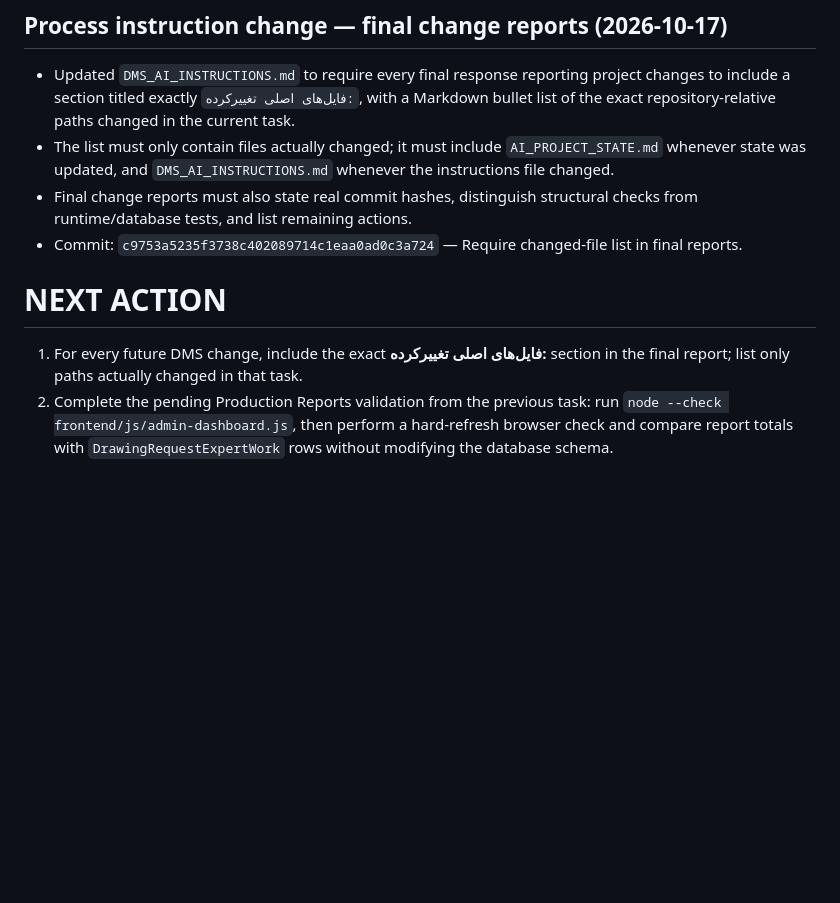
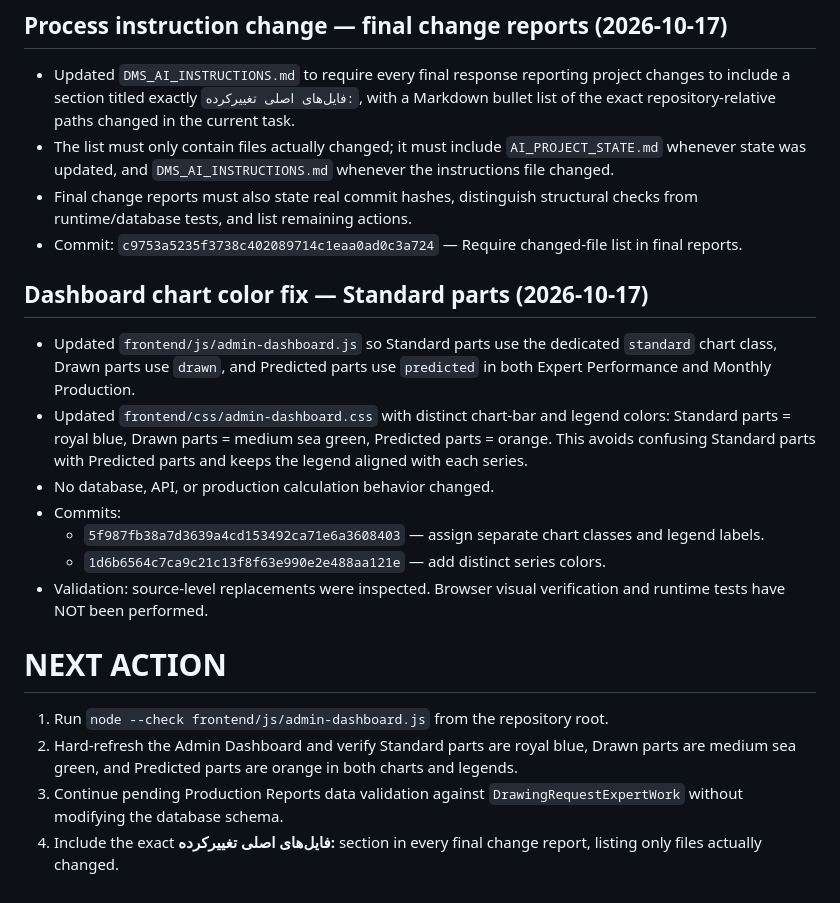
Before and after one commit to AliAbolghandi/Drawing-Management-System-DMS-, a Markdown page: AI_PROJECT_STATE.md, the part around the change. Rendered like a GitHub page; blank space fills up the shorter version.

Commit message:
Record dashboard chart color distinction

```diff
--- a/AI_PROJECT_STATE.md
+++ b/AI_PROJECT_STATE.md
@@ -101,7 +101,19 @@ User reported that the `Production Reports` section calculates incorrect values,
 - Final change reports must also state real commit hashes, distinguish structural checks from runtime/database tests, and list remaining actions.
 - Commit: `c9753a5235f3738c402089714c1eaa0ad0c3a724` — Require changed-file list in final reports.
 
+
+## Dashboard chart color fix — Standard parts (2026-10-17)
+- Updated `frontend/js/admin-dashboard.js` so Standard parts use the dedicated `standard` chart class, Drawn parts use `drawn`, and Predicted parts use `predicted` in both Expert Performance and Monthly Production.
+- Updated `frontend/css/admin-dashboard.css` with distinct chart-bar and legend colors: Standard parts = royal blue, Drawn parts = medium sea green, Predicted parts = orange. This avoids confusing Standard parts with Predicted parts and keeps the legend aligned with each series.
+- No database, API, or production calculation behavior changed.
+- Commits:
+  - `5f987fb38a7d3639a4cd153492ca71e6a3608403` — assign separate chart classes and legend labels.
+  - `1d6b6564c7ca9c21c13f8f63e990e2e488aa121e` — add distinct series colors.
+- Validation: source-level replacements were inspected. Browser visual verification and runtime tests have NOT been performed.
+
 # NEXT ACTION
 
-1. For every future DMS change, include the exact **فایل‌های اصلی تغییرکرده:** section in the final report; list only paths actually changed in that task.
-2. Complete the pending Production Reports validation from the previous task: run `node --check frontend/js/admin-dashboard.js`, then perform a hard-refresh browser check and compare report totals with `DrawingRequestExpertWork` rows without modifying the database schema.
+1. Run `node --check frontend/js/admin-dashboard.js` from the repository root.
+2. Hard-refresh the Admin Dashboard and verify Standard parts are royal blue, Drawn parts are medium sea green, and Predicted parts are orange in both charts and legends.
+3. Continue pending Production Reports data validation against `DrawingRequestExpertWork` without modifying the database schema.
+4. Include the exact **فایل‌های اصلی تغییرکرده:** section in every final change report, listing only files actually changed.
```
